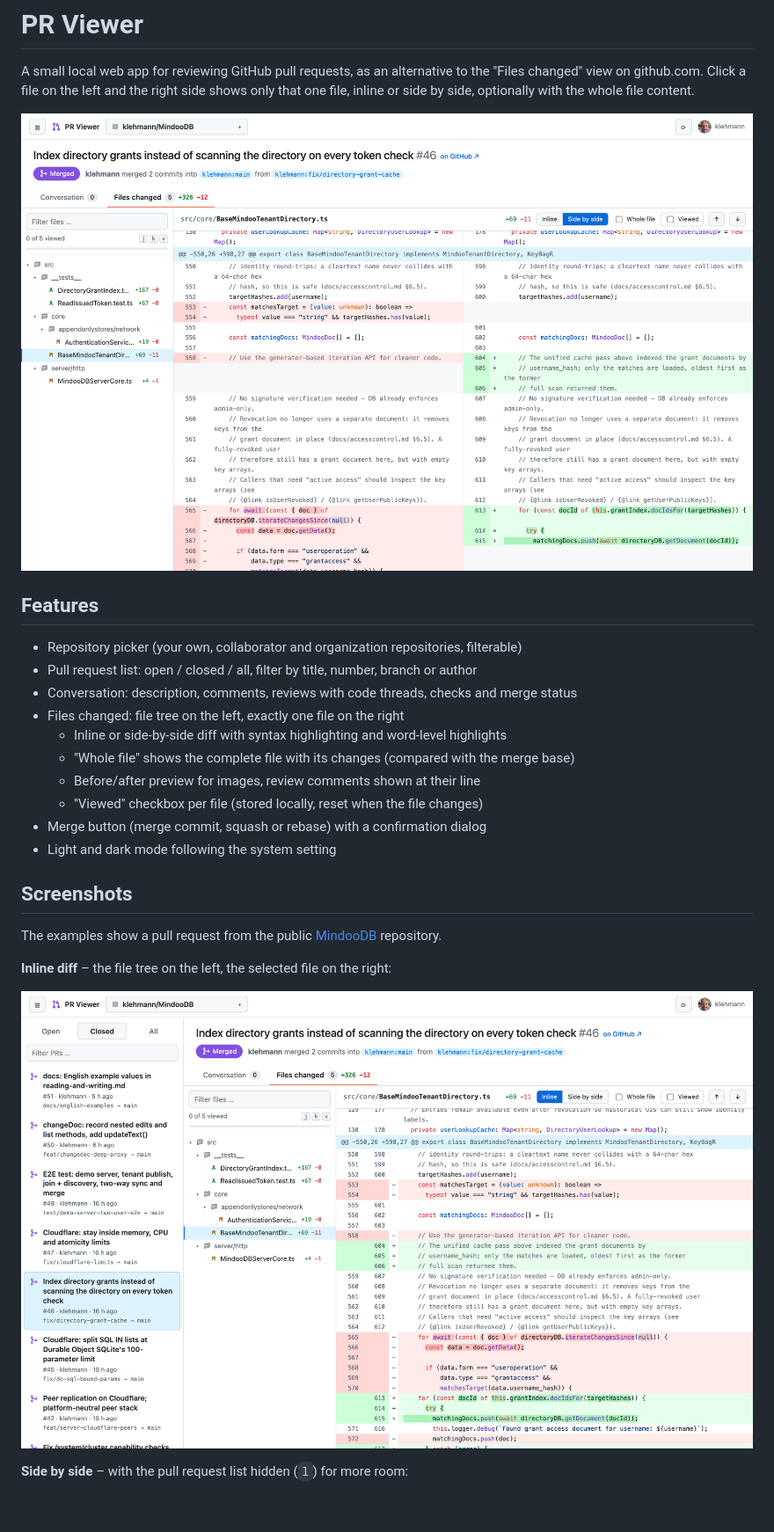
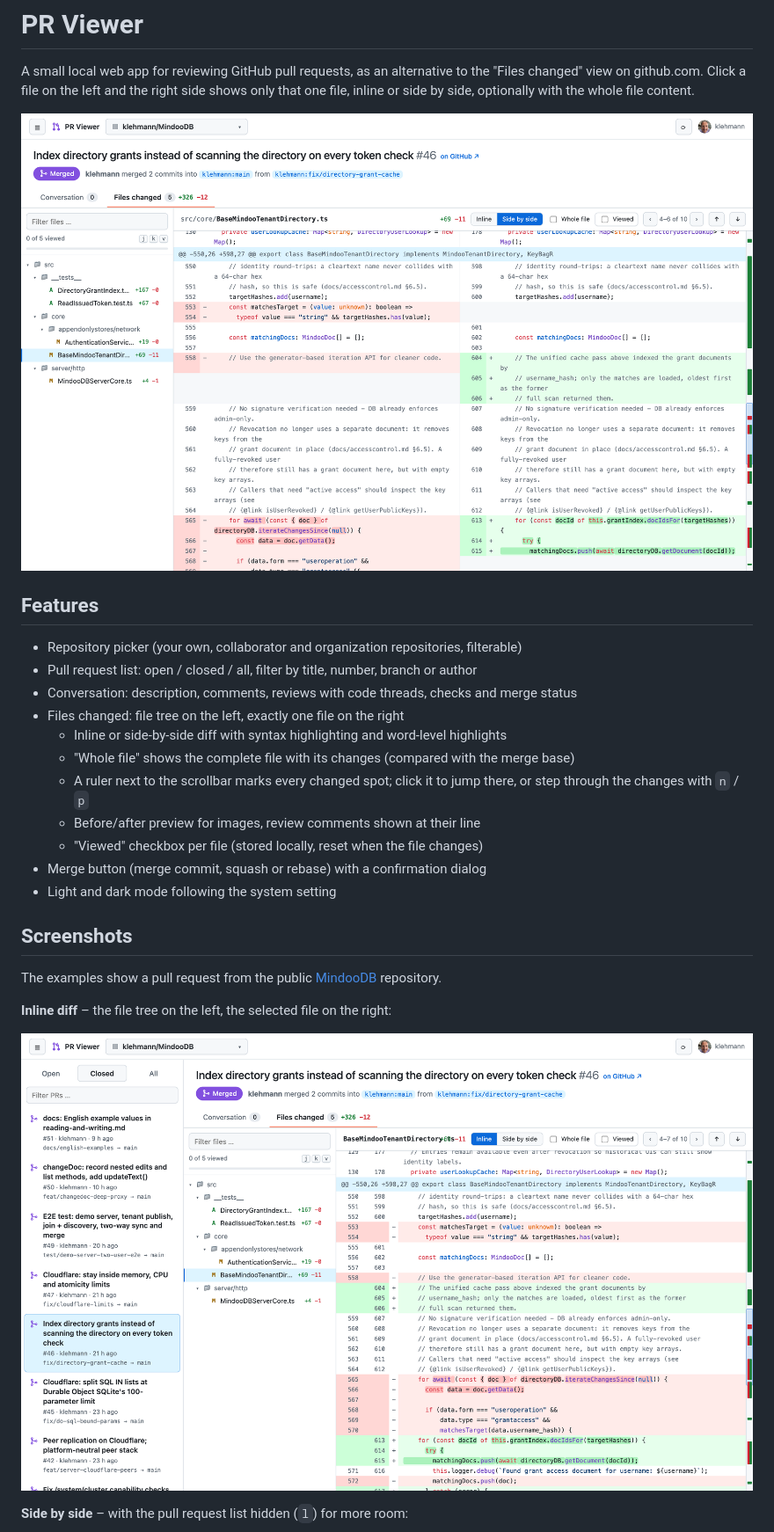
Before and after one commit to klehmann/github-pr-viewer, a Markdown page: README.md, the part around one of its changes. Shown at 88% size. Rendered like a GitHub page; pictures changed too: docs/diff-inline.png, docs/diff-side-by-side.png; blank space fills up the shorter version.

Commit message:
Added indicator on scrollbar for next change

```diff
--- a/README.md
+++ b/README.md
@@ -14,6 +14,8 @@ only that one file, inline or side by side, optionally with the whole file conte
 - Files changed: file tree on the left, exactly one file on the right
   - Inline or side-by-side diff with syntax highlighting and word-level highlights
   - "Whole file" shows the complete file with its changes (compared with the merge base)
+  - A ruler next to the scrollbar marks every changed spot; click it to jump there, or step
+    through the changes with `n` / `p`
   - Before/after preview for images, review comments shown at their line
   - "Viewed" checkbox per file (stored locally, reset when the file changes)
 - Merge button (merge commit, squash or rebase) with a confirmation dialog
```
Also changed, not shown: other parts of README.md (+1 -0 lines), docs/diff-whole-file.png, 2 other files.
